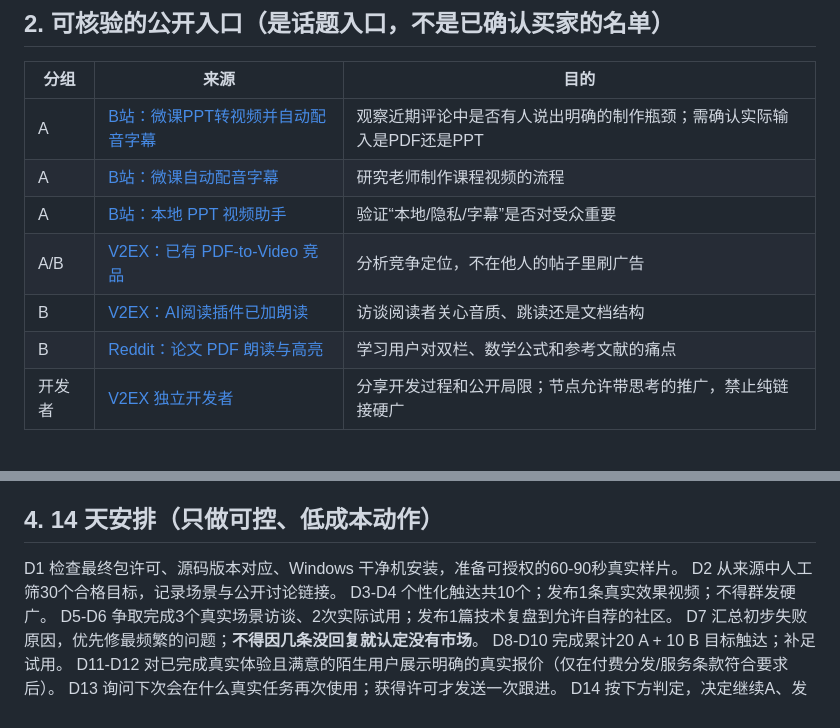
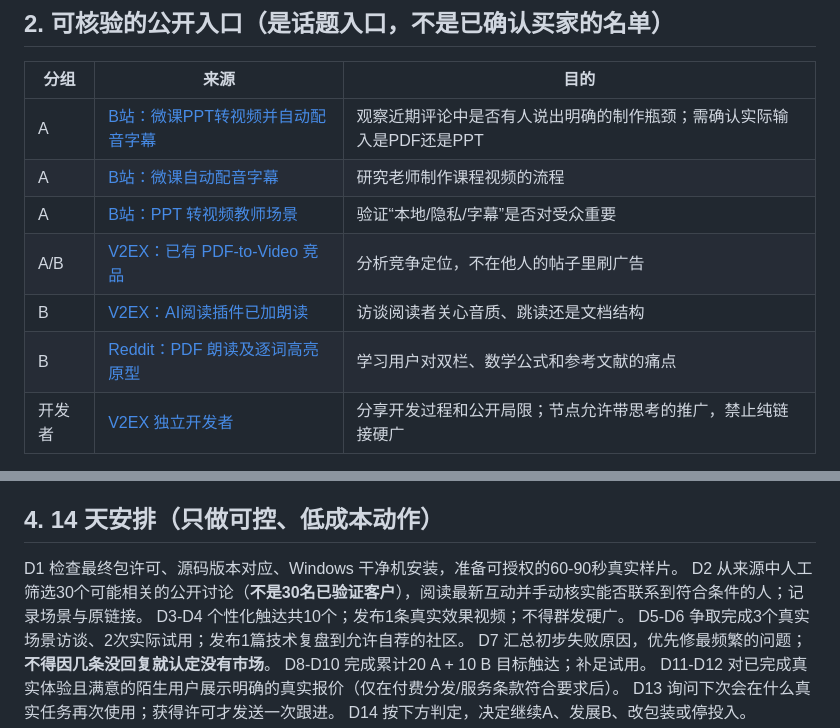
Before and after one commit to user3868/pdf-readalong, a Markdown page: growth/VALIDATION_PLAYBOOK.md, 2 parts joined by grey strips. Rendered like a GitHub page.

Commit message:
Verify public research links and clarify qualified lead status

```diff
--- a/growth/VALIDATION_PLAYBOOK.md
+++ b/growth/VALIDATION_PLAYBOOK.md
@@ -12,10 +12,10 @@
 |---|---|---|
 | A | [B站：微课PPT转视频并自动配音字幕](https://www.bilibili.com/video/BV1JKucz6EwN/) | 观察近期评论中是否有人说出明确的制作瓶颈；需确认实际输入是PDF还是PPT |
 | A | [B站：微课自动配音字幕](https://www.bilibili.com/video/BV11P411U7XY/) | 研究老师制作课程视频的流程 |
-| A | [B站：本地 PPT 视频助手](https://www.bilibili.com/video/BV1A3NA6cE2K/) | 验证“本地/隐私/字幕”是否对受众重要 |
+| A | [B站：PPT 转视频教师场景](https://www.bilibili.com/video/BV1CGa6zEEji/) | 验证“本地/隐私/字幕”是否对受众重要 |
 | A/B | [V2EX：已有 PDF-to-Video 竞品](https://www.v2ex.com/t/1159319) | 分析竞争定位，不在他人的帖子里刷广告 |
 | B | [V2EX：AI阅读插件已加朗读](https://www.v2ex.com/t/1213134) | 访谈阅读者关心音质、跳读还是文档结构 |
-| B | [Reddit：论文 PDF 朗读与高亮](https://www.reddit.com/r/SideProject/comments/1wrmyqo/) | 学习用户对双栏、数学公式和参考文献的痛点 |
+| B | [Reddit：PDF 朗读及逐词高亮原型](https://www.reddit.com/r/SideProject/comments/1wcwt6s/) | 学习用户对双栏、数学公式和参考文献的痛点 |
 | 开发者 | [V2EX 独立开发者](https://www.v2ex.com/go/isv) | 分享开发过程和公开局限；节点允许带思考的推广，禁止纯链接硬广 |
 
 按平台现行规则发内容，不购买名单、不冒充用户、不批量骚扰陌生人；优先公开回答有价值的问题，获得对方邀请或许可再私信。
@@ -27,7 +27,7 @@
 
 ## 4. 14 天安排（只做可控、低成本动作）
 D1 检查最终包许可、源码版本对应、Windows 干净机安装，准备可授权的60-90秒真实样片。
-D2 从来源中人工筛30个合格目标，记录场景与公开讨论链接。
+D2 从来源中人工筛选30个可能相关的公开讨论（**不是30名已验证客户**），阅读最新互动并手动核实能否联系到符合条件的人；记录场景与原链接。
 D3-D4 个性化触达共10个；发布1条真实效果视频；不得群发硬广。
 D5-D6 争取完成3个真实场景访谈、2次实际试用；发布1篇技术复盘到允许自荐的社区。
 D7 汇总初步失败原因，优先修最频繁的问题；**不得因几条没回复就认定没有市场**。
```
